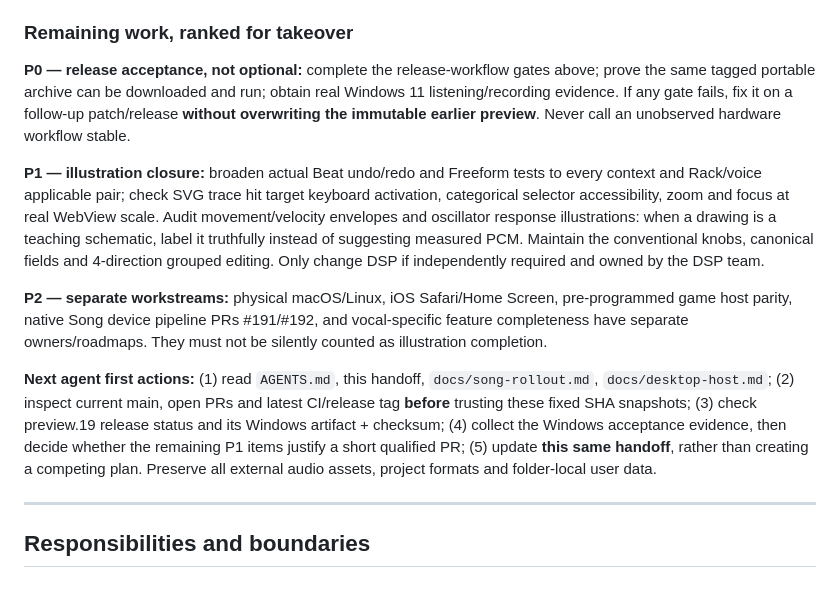
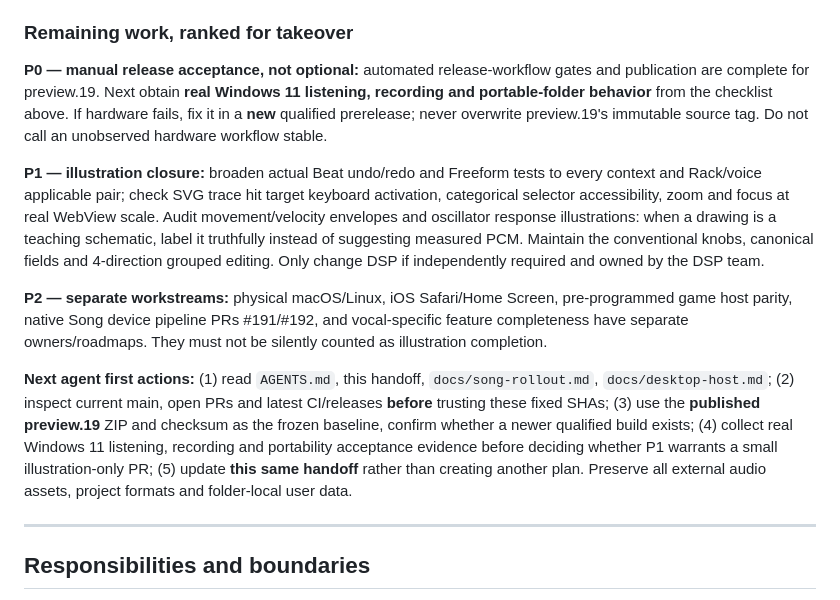
Before and after one commit to natanai/pre-midi, a Markdown page: docs/sound-illustrations.md, the part around one of its changes. GitHub-like rendering.

```diff
--- a/docs/sound-illustrations.md
+++ b/docs/sound-illustrations.md
@@ -36,13 +36,13 @@ The current illustration suite already has 140+ inverse handle geometry checks,
 
 ### Remaining work, ranked for takeover
 
-**P0 — release acceptance, not optional:** complete the release-workflow gates above; prove the same tagged portable archive can be downloaded and run; obtain real Windows 11 listening/recording evidence. If any gate fails, fix it on a follow-up patch/release **without overwriting the immutable earlier preview**. Never call an unobserved hardware workflow stable.
+**P0 — manual release acceptance, not optional:** automated release-workflow gates and publication are complete for preview.19. Next obtain **real Windows 11 listening, recording and portable-folder behavior** from the checklist above. If hardware fails, fix it in a **new** qualified prerelease; never overwrite preview.19's immutable source tag. Do not call an unobserved hardware workflow stable.
 
 **P1 — illustration closure:** broaden actual Beat undo/redo and Freeform tests to every context and Rack/voice applicable pair; check SVG trace hit target keyboard activation, categorical selector accessibility, zoom and focus at real WebView scale. Audit movement/velocity envelopes and oscillator response illustrations: when a drawing is a teaching schematic, label it truthfully instead of suggesting measured PCM. Maintain the conventional knobs, canonical fields and 4-direction grouped editing. Only change DSP if independently required and owned by the DSP team.
 
 **P2 — separate workstreams:** physical macOS/Linux, iOS Safari/Home Screen, pre-programmed game host parity, native Song device pipeline PRs #191/#192, and vocal-specific feature completeness have separate owners/roadmaps. They must not be silently counted as illustration completion.
 
-**Next agent first actions:** (1) read `AGENTS.md`, this handoff, `docs/song-rollout.md`, `docs/desktop-host.md`; (2) inspect current main, open PRs and latest CI/release tag **before** trusting these fixed SHA snapshots; (3) check preview.19 release status and its Windows artifact + checksum; (4) collect the Windows acceptance evidence, then decide whether the remaining P1 items justify a short qualified PR; (5) update **this same handoff**, rather than creating a competing plan. Preserve all external audio assets, project formats and folder-local user data.
+**Next agent first actions:** (1) read `AGENTS.md`, this handoff, `docs/song-rollout.md`, `docs/desktop-host.md`; (2) inspect current main, open PRs and latest CI/releases **before** trusting these fixed SHAs; (3) use the **published preview.19** ZIP and checksum as the frozen baseline, confirm whether a newer qualified build exists; (4) collect real Windows 11 listening, recording and portability acceptance evidence before deciding whether P1 warrants a small illustration-only PR; (5) update **this same handoff** rather than creating another plan. Preserve all external audio assets, project formats and folder-local user data.
 
 ---
 
```
Also changed, not shown: other parts of docs/sound-illustrations.md (+5 -5 lines).
